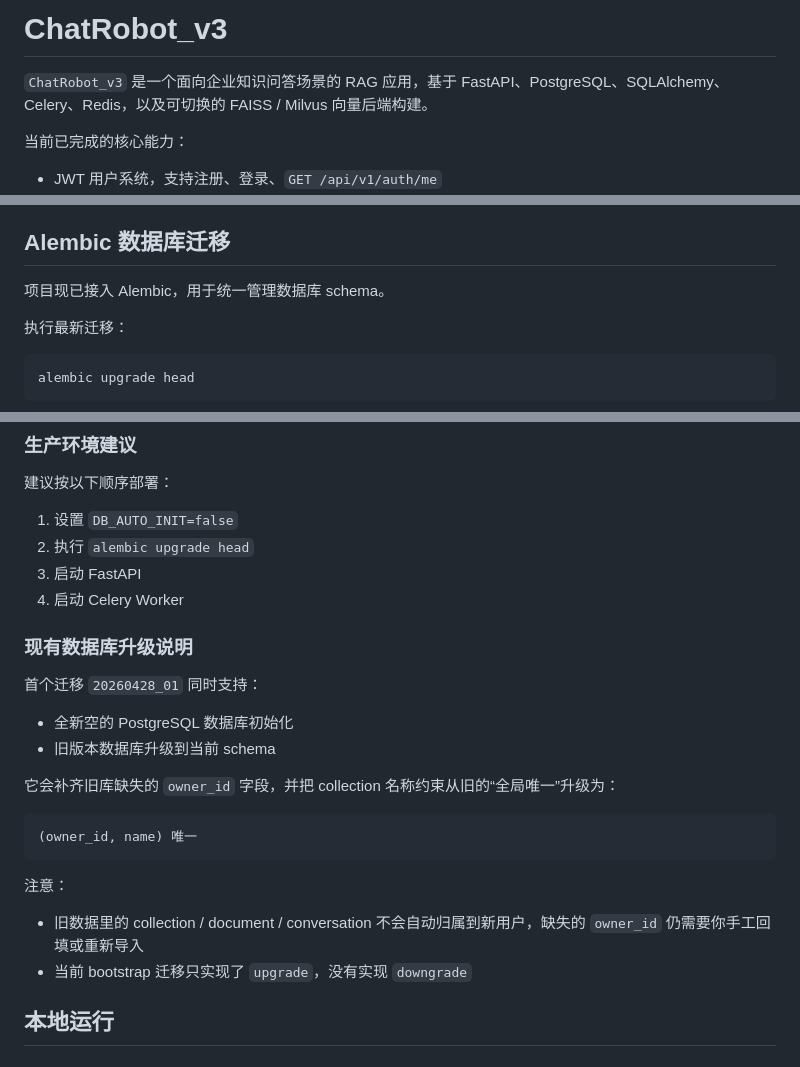
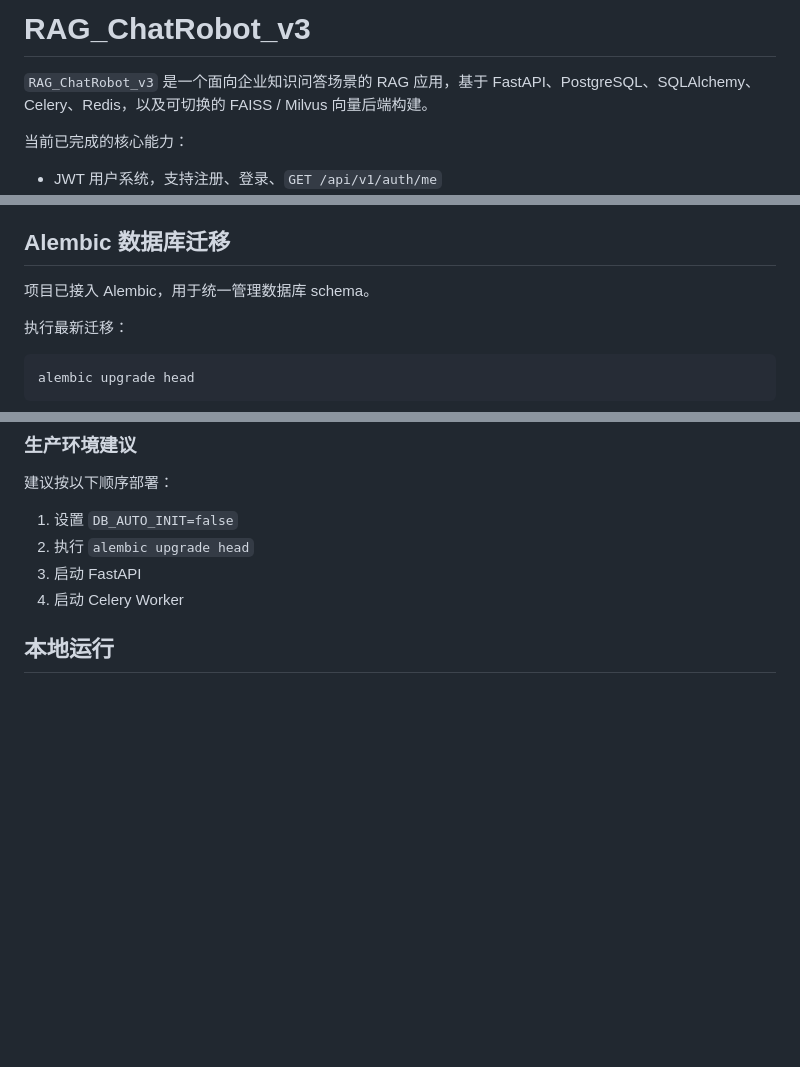
Before and after one commit to TZZFLZZ04/RAG_ChatRobot_v3, a Markdown page: README.md, 3 parts joined by grey strips. GitHub-like rendering; blank space fills up the shorter version.

Commit message:
Rename project to RAG_ChatRobot_v3
Updated project name in README and made minor text adjustments.

````diff
--- a/README.md
+++ b/README.md
@@ -1,6 +1,6 @@
-# ChatRobot_v3
+# RAG_ChatRobot_v3
 
-`ChatRobot_v3` 是一个面向企业知识问答场景的 RAG 应用，基于 FastAPI、PostgreSQL、SQLAlchemy、Celery、Redis，以及可切换的 FAISS / Milvus 向量后端构建。
+`RAG_ChatRobot_v3` 是一个面向企业知识问答场景的 RAG 应用，基于 FastAPI、PostgreSQL、SQLAlchemy、Celery、Redis，以及可切换的 FAISS / Milvus 向量后端构建。
 
 当前已完成的核心能力：
 
@@ -96,7 +96,7 @@ MILVUS_COLLECTION=chatrobot_documents
 
 ## Alembic 数据库迁移
 
-项目现已接入 Alembic，用于统一管理数据库 schema。
+项目已接入 Alembic，用于统一管理数据库 schema。
 
 执行最新迁移：
 
@@ -131,23 +131,6 @@ alembic history
 3. 启动 FastAPI
 4. 启动 Celery Worker
 
-### 现有数据库升级说明
-
-首个迁移 `20260428_01` 同时支持：
-
-- 全新空的 PostgreSQL 数据库初始化
-- 旧版本数据库升级到当前 schema
-
-它会补齐旧库缺失的 `owner_id` 字段，并把 collection 名称约束从旧的“全局唯一”升级为：
-
-```text
-(owner_id, name) 唯一
-```
-
-注意：
-
-- 旧数据里的 collection / document / conversation 不会自动归属到新用户，缺失的 `owner_id` 仍需要你手工回填或重新导入
-- 当前 bootstrap 迁移只实现了 `upgrade`，没有实现 `downgrade`
 
 ## 本地运行
 
````
Also changed, not shown: other parts of README.md (+1 -4 lines).
